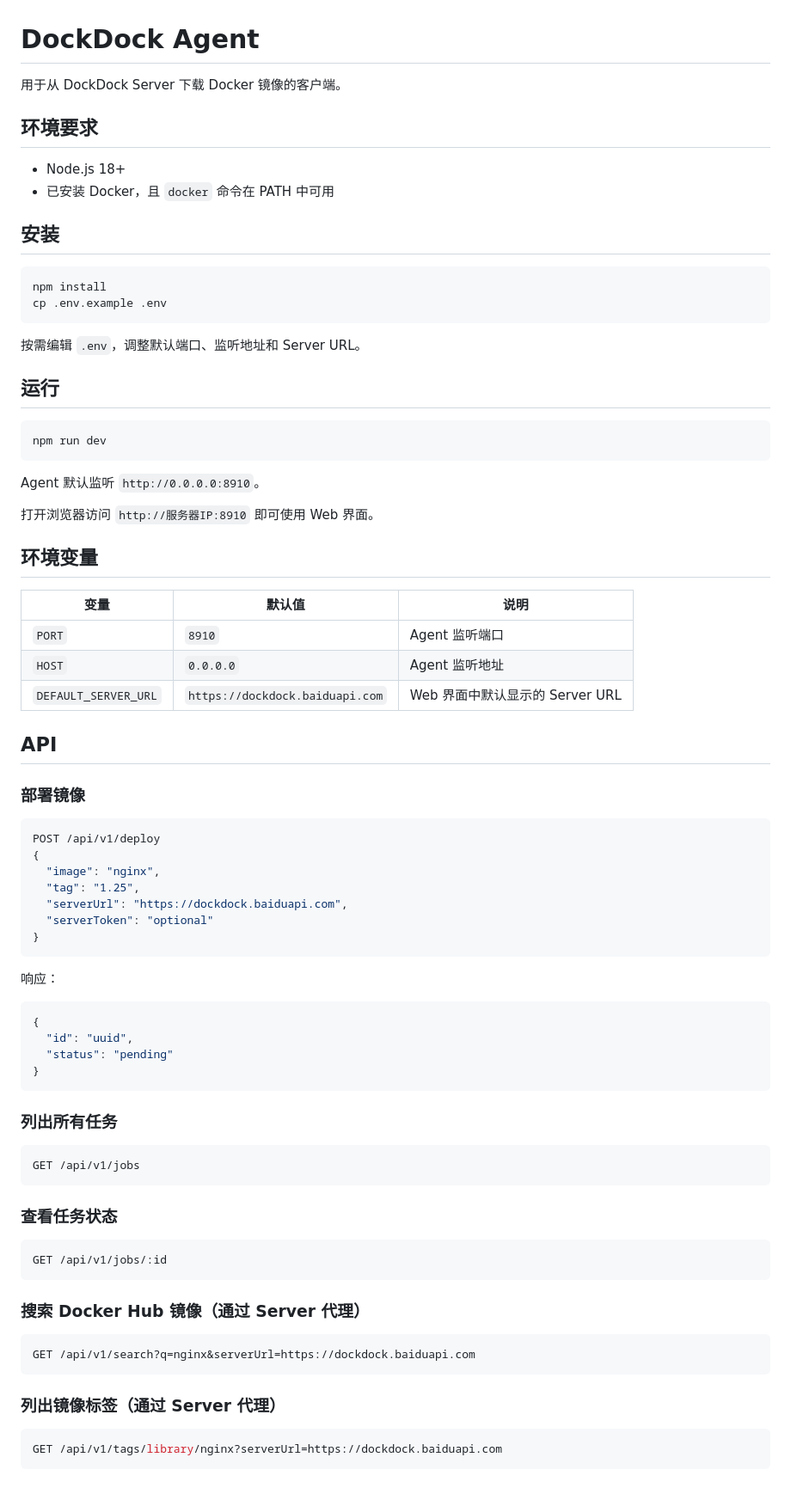
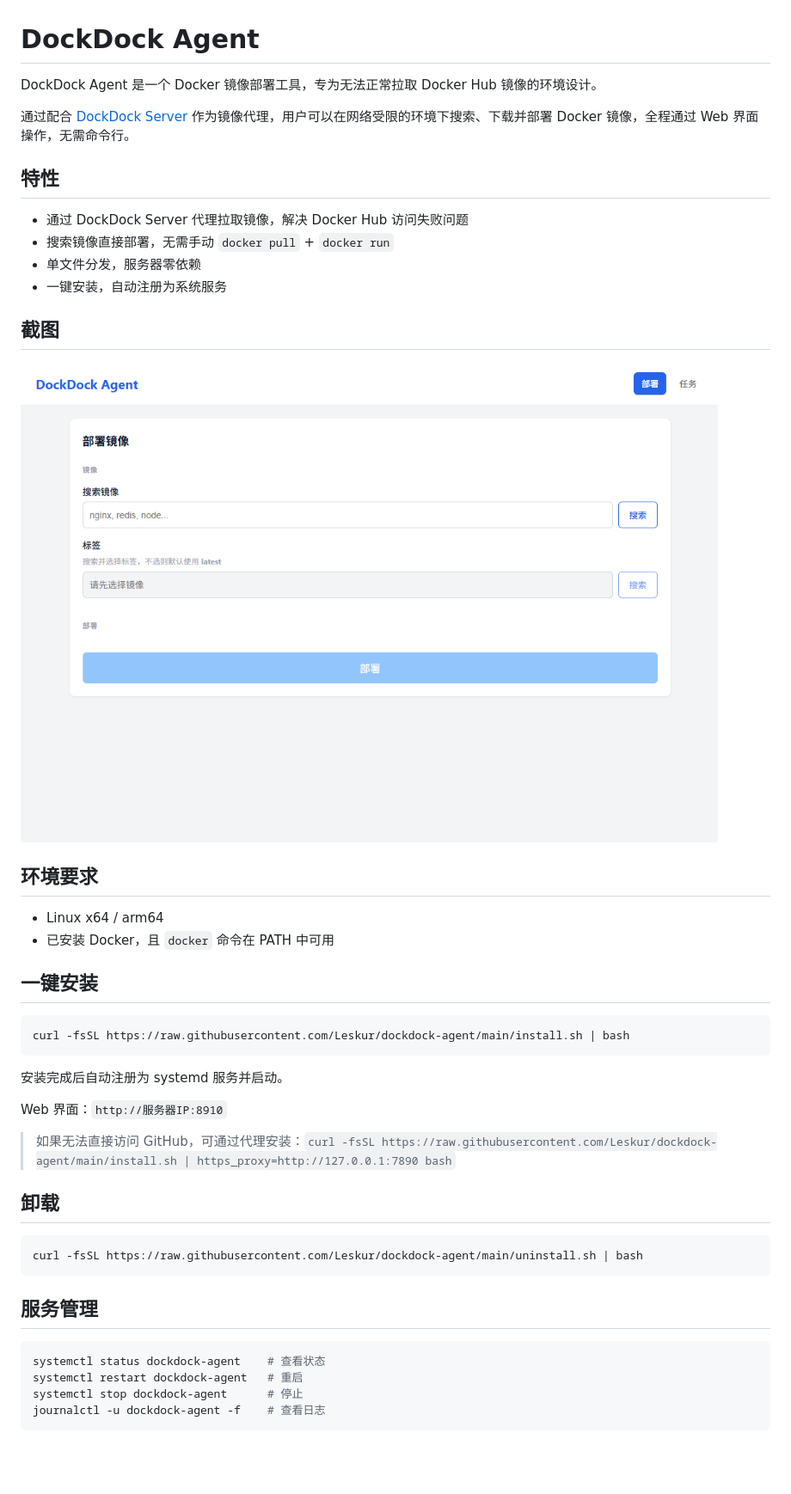
Before and after one commit to Leskur/dockdock-agent, a Markdown page: README.md, the part around the change. Shown: that part at 86% size. Drawn GitHub-style; pictures changed too: docs/screenshot.png (added); blank space fills up the shorter version.

Commit message:
docs: update README with project description and features

````diff
--- a/README.md
+++ b/README.md
@@ -1,82 +1,49 @@
 # DockDock Agent
 
-用于从 DockDock Server 下载 Docker 镜像的客户端。
+DockDock Agent 是一个 Docker 镜像部署工具，专为无法正常拉取 Docker Hub 镜像的环境设计。
+
+通过配合 [DockDock Server](https://github.com/Leskur/dockdock-server) 作为镜像代理，用户可以在网络受限的环境下搜索、下载并部署 Docker 镜像，全程通过 Web 界面操作，无需命令行。
+
+## 特性
+
+- 通过 DockDock Server 代理拉取镜像，解决 Docker Hub 访问失败问题
+- 搜索镜像直接部署，无需手动 `docker pull` + `docker run`
+- 单文件分发，服务器零依赖
+- 一键安装，自动注册为系统服务
+
+## 截图
+
+<!-- TODO: 添加 Web 界面截图 -->
+![Web 界面](docs/screenshot.png)
 
 ## 环境要求
 
-- Node.js 18+
+- Linux x64 / arm64
 - 已安装 Docker，且 `docker` 命令在 PATH 中可用
 
-## 安装
+## 一键安装
 
 ```bash
-npm install
-cp .env.example .env
+curl -fsSL https://raw.githubusercontent.com/Leskur/dockdock-agent/main/install.sh | bash
 ```
 
-按需编辑 `.env`，调整默认端口、监听地址和 Server URL。
+安装完成后自动注册为 systemd 服务并启动。
 
-## 运行
+Web 界面：`http://服务器IP:8910`
+
+> 如果无法直接访问 GitHub，可通过代理安装：`curl -fsSL https://raw.githubusercontent.com/Leskur/dockdock-agent/main/install.sh | https_proxy=http://127.0.0.1:7890 bash`
+
+## 卸载
 
 ```bash
-npm run dev
+curl -fsSL https://raw.githubusercontent.com/Leskur/dockdock-agent/main/uninstall.sh | bash
 ```
 
-Agent 默认监听 `http://0.0.0.0:8910`。
-
-打开浏览器访问 `http://服务器IP:8910` 即可使用 Web 界面。
-
-## 环境变量
-
-| 变量 | 默认值 | 说明 |
-|----------|---------|-------------|
-| `PORT` | `8910` | Agent 监听端口 |
-| `HOST` | `0.0.0.0` | Agent 监听地址 |
-| `DEFAULT_SERVER_URL` | `https://dockdock.baiduapi.com` | Web 界面中默认显示的 Server URL |
-
-## API
-
-### 部署镜像
+## 服务管理
 
 ```bash
-POST /api/v1/deploy
-{
-  "image": "nginx",
-  "tag": "1.25",
-  "serverUrl": "https://dockdock.baiduapi.com",
-  "serverToken": "optional"
-}
+systemctl status dockdock-agent    # 查看状态
+systemctl restart dockdock-agent   # 重启
+systemctl stop dockdock-agent      # 停止
+journalctl -u dockdock-agent -f    # 查看日志
 ```
-
-响应：
-
-```json
-{
-  "id": "uuid",
-  "status": "pending"
-}
-```
-
-### 列出所有任务
-
-```bash
-GET /api/v1/jobs
-```
-
-### 查看任务状态
-
-```bash
-GET /api/v1/jobs/:id
-```
-
-### 搜索 Docker Hub 镜像（通过 Server 代理）
-
-```bash
-GET /api/v1/search?q=nginx&serverUrl=https://dockdock.baiduapi.com
-```
-
-### 列出镜像标签（通过 Server 代理）
-
-```bash
-GET /api/v1/tags/library/nginx?serverUrl=https://dockdock.baiduapi.com
-```
````
